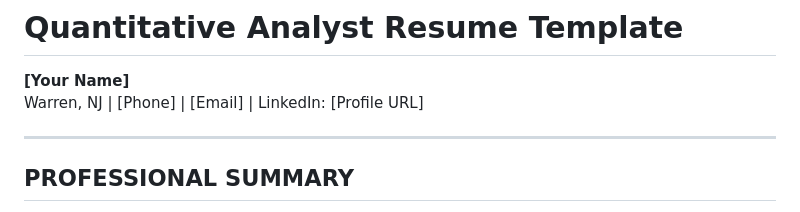
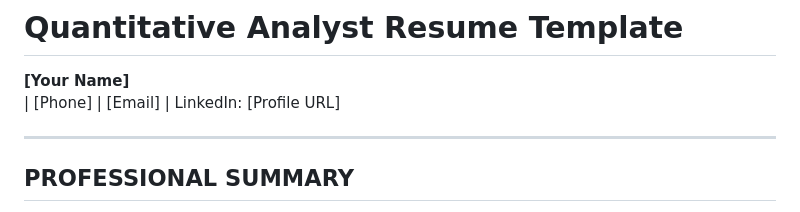
Before and after one commit to elithaxxor/auto_applyer, a Markdown page: quant-analyst-resume.md, the part around the change. GitHub-like rendering.

```diff
--- a/quant-analyst-resume.md
+++ b/quant-analyst-resume.md
@@ -1,7 +1,7 @@
 # Quantitative Analyst Resume Template
 
 **[Your Name]**
-Warren, NJ | [Phone] | [Email] | LinkedIn: [Profile URL]
+ | [Phone] | [Email] | LinkedIn: [Profile URL]
 
 ---
 
```
